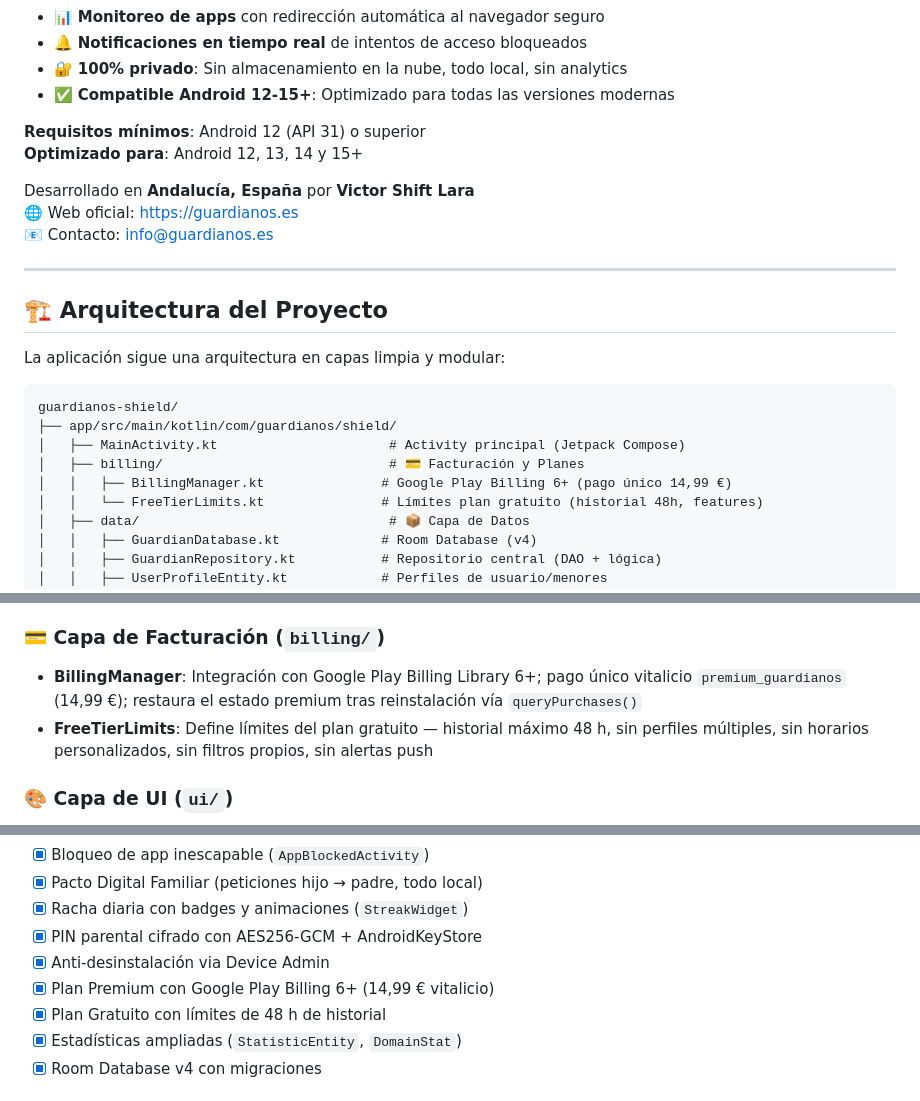
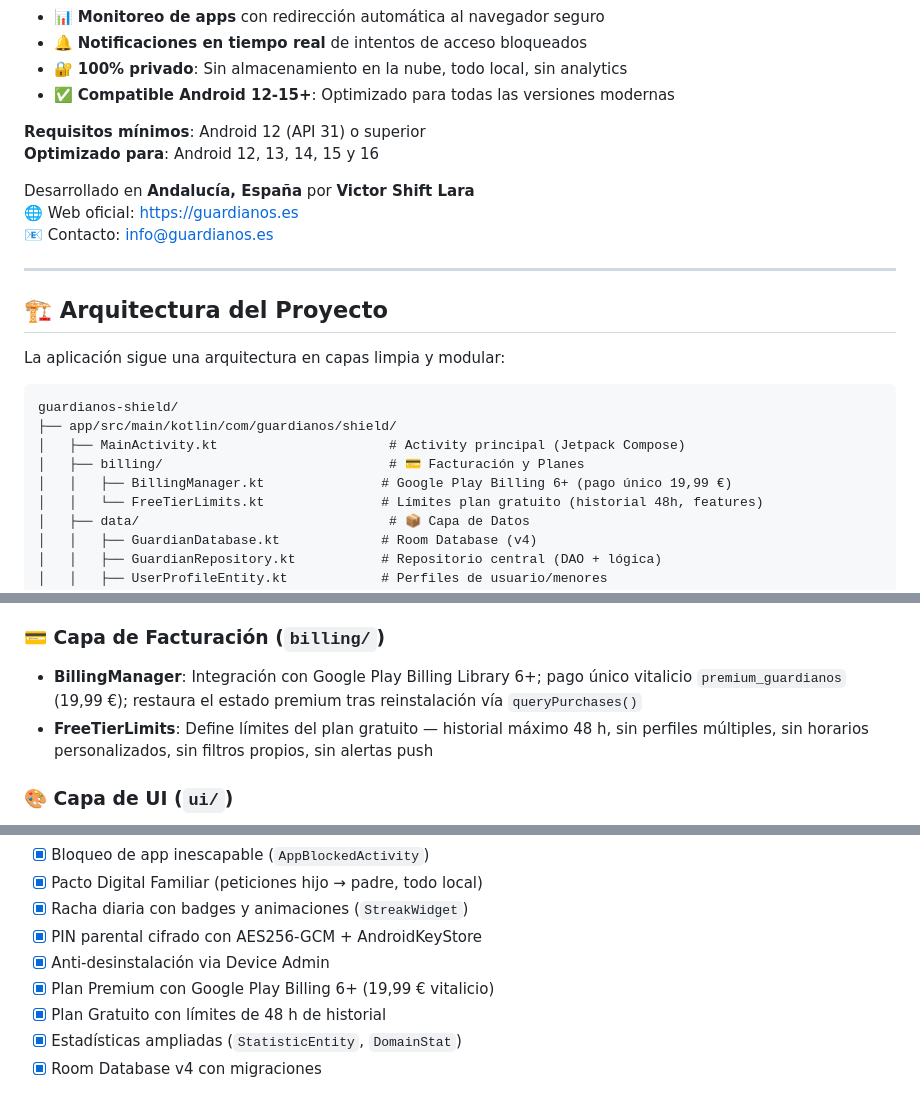
Before and after one commit to systemavworks/guardianos-shield, a Markdown page: README.md, 3 parts joined by grey strips. Drawn GitHub-style.

Commit message:
Update pricing and website link in README

```diff
--- a/README.md
+++ b/README.md
@@ -25,6 +25,6 @@ Sin rastreo • Sin servidores externos • Privacidad total
 - ✅ **Compatible Android 12-15+**: Optimizado para todas las versiones modernas
 
 **Requisitos mínimos**: Android 12 (API 31) o superior
-**Optimizado para**: Android 12, 13, 14 y 15+
+**Optimizado para**: Android 12, 13, 14, 15 y 16
 
 Desarrollado en **Andalucía, España** por **Victor Shift Lara**
@@ -42,7 +42,7 @@ guardianos-shield/
 ├── app/src/main/kotlin/com/guardianos/shield/
 │   ├── MainActivity.kt                      # Activity principal (Jetpack Compose)
 │   ├── billing/                             # 💳 Facturación y Planes
-│   │   ├── BillingManager.kt               # Google Play Billing 6+ (pago único 14,99 €)
+│   │   ├── BillingManager.kt               # Google Play Billing 6+ (pago único 19,99 €)
 │   │   └── FreeTierLimits.kt               # Límites plan gratuito (historial 48h, features)
 │   ├── data/                                # 📦 Capa de Datos
 │   │   ├── GuardianDatabase.kt             # Room Database (v4)
@@ -124,7 +124,7 @@ guardianos-shield/
 
 ### 💳 Capa de Facturación (`billing/`)
 
-- **BillingManager**: Integración con Google Play Billing Library 6+; pago único vitalicio `premium_guardianos` (14,99 €); restaura el estado premium tras reinstalación vía `queryPurchases()`
+- **BillingManager**: Integración con Google Play Billing Library 6+; pago único vitalicio `premium_guardianos` (19,99 €); restaura el estado premium tras reinstalación vía `queryPurchases()`
 - **FreeTierLimits**: Define límites del plan gratuito — historial máximo 48 h, sin perfiles múltiples, sin horarios personalizados, sin filtros propios, sin alertas push
 
 ### 🎨 Capa de UI (`ui/`)
@@ -745,7 +745,7 @@ El uso no autorizado de estas marcas, nombres o assets visuales puede constituir
 - [x] Racha diaria con badges y animaciones (`StreakWidget`)
 - [x] PIN parental cifrado con AES256-GCM + AndroidKeyStore
 - [x] Anti-desinstalación via Device Admin
-- [x] Plan Premium con Google Play Billing 6+ (14,99 € vitalicio)
+- [x] Plan Premium con Google Play Billing 6+ (19,99 € vitalicio)
 - [x] Plan Gratuito con límites de 48 h de historial
 - [x] Estadísticas ampliadas (`StatisticEntity`, `DomainStat`)
 - [x] Room Database v4 con migraciones
```
Also changed, not shown: other parts of README.md (+2 -2 lines).
